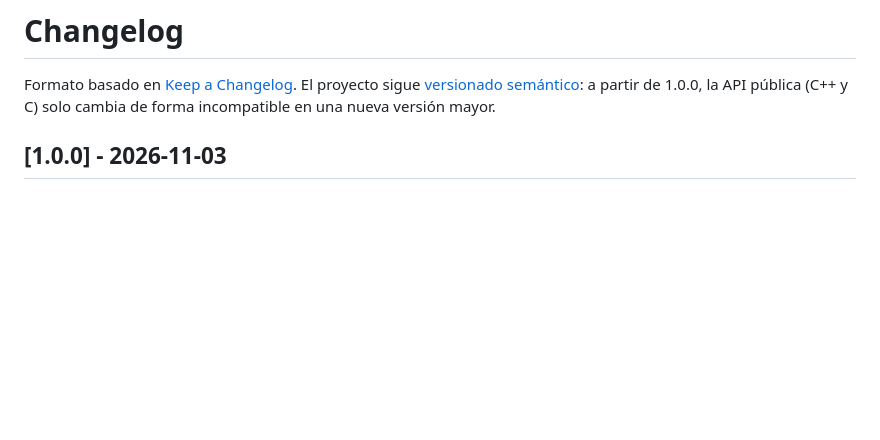
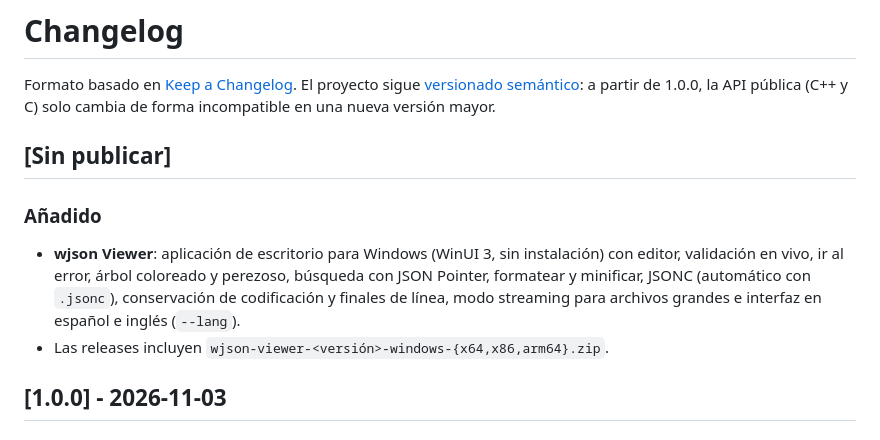
Before and after one commit to imontene/win-json-parser, a Markdown page: CHANGELOG.md, the part around the change. Rendered like a GitHub page; blank space fills up the shorter version.

```diff
--- a/CHANGELOG.md
+++ b/CHANGELOG.md
@@ -1,6 +1,12 @@
 # Changelog
 
 Formato basado en [Keep a Changelog](https://keepachangelog.com/es-ES/1.1.0/). El proyecto sigue [versionado semántico](https://semver.org/lang/es/): a partir de 1.0.0, la API pública (C++ y C) solo cambia de forma incompatible en una nueva versión mayor.
+
+## [Sin publicar]
+
+### Añadido
+- **wjson Viewer**: aplicación de escritorio para Windows (WinUI 3, sin instalación) con editor, validación en vivo, ir al error, árbol coloreado y perezoso, búsqueda con JSON Pointer, formatear y minificar, JSONC (automático con `.jsonc`), conservación de codificación y finales de línea, modo streaming para archivos grandes e interfaz en español e inglés (`--lang`).
+- Las releases incluyen `wjson-viewer-<versión>-windows-{x64,x86,arm64}.zip`.
 
 ## [1.0.0] - 2026-11-03
 
```
Also changed, not shown: README.md (+21 -0 lines), docs/FEATURES.md (+3 -3 lines), docs/images/viewer.png (added), 1 other file.
